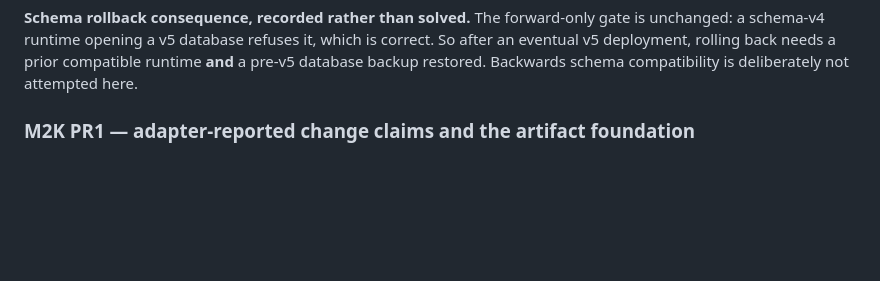
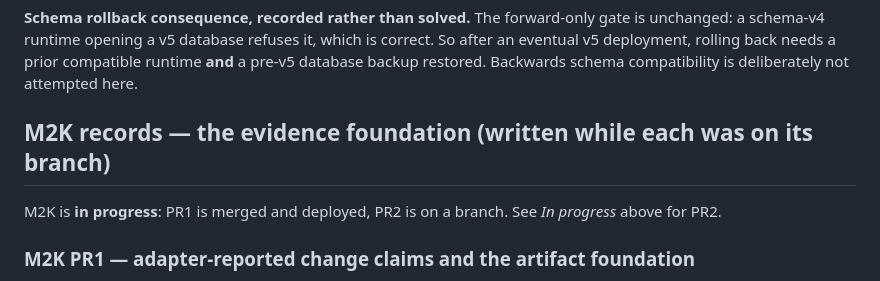
Before and after one commit to cofferdam/cofferdam, a Markdown page: STATUS.md, the part around the change. Rendered like a GitHub page; blank space fills up the shorter version.

Commit message:
docs: move the merged M2K PR1 record out of 'In progress'
PR1 is merged as de0e7de and deployed; leaving its entry under a heading
that says 'on a branch, not merged' was the same doc lag this PR set out
to correct. Its own records section, matching the M2J precedent, with
'In progress' now holding PR2 alone.

Co-Authored-By: Claude Opus 5 <noreply@anthropic.com>

```diff
--- a/STATUS.md
+++ b/STATUS.md
@@ -889,6 +889,11 @@ claim Action; `artifacts_supported` stays `false`; `getProjectContext` is untouc
 schema-v4 runtime opening a v5 database refuses it, which is correct. So after an eventual v5
 deployment, rolling back needs a prior compatible runtime **and** a pre-v5 database backup
 restored. Backwards schema compatibility is deliberately not attempted here.
+
+## M2K records — the evidence foundation (written while each was on its branch)
+
+M2K is **in progress**: PR1 is merged and deployed, PR2 is on a branch. See *In progress*
+above for PR2.
 
 ### M2K PR1 — adapter-reported change claims and the artifact foundation
 
```
